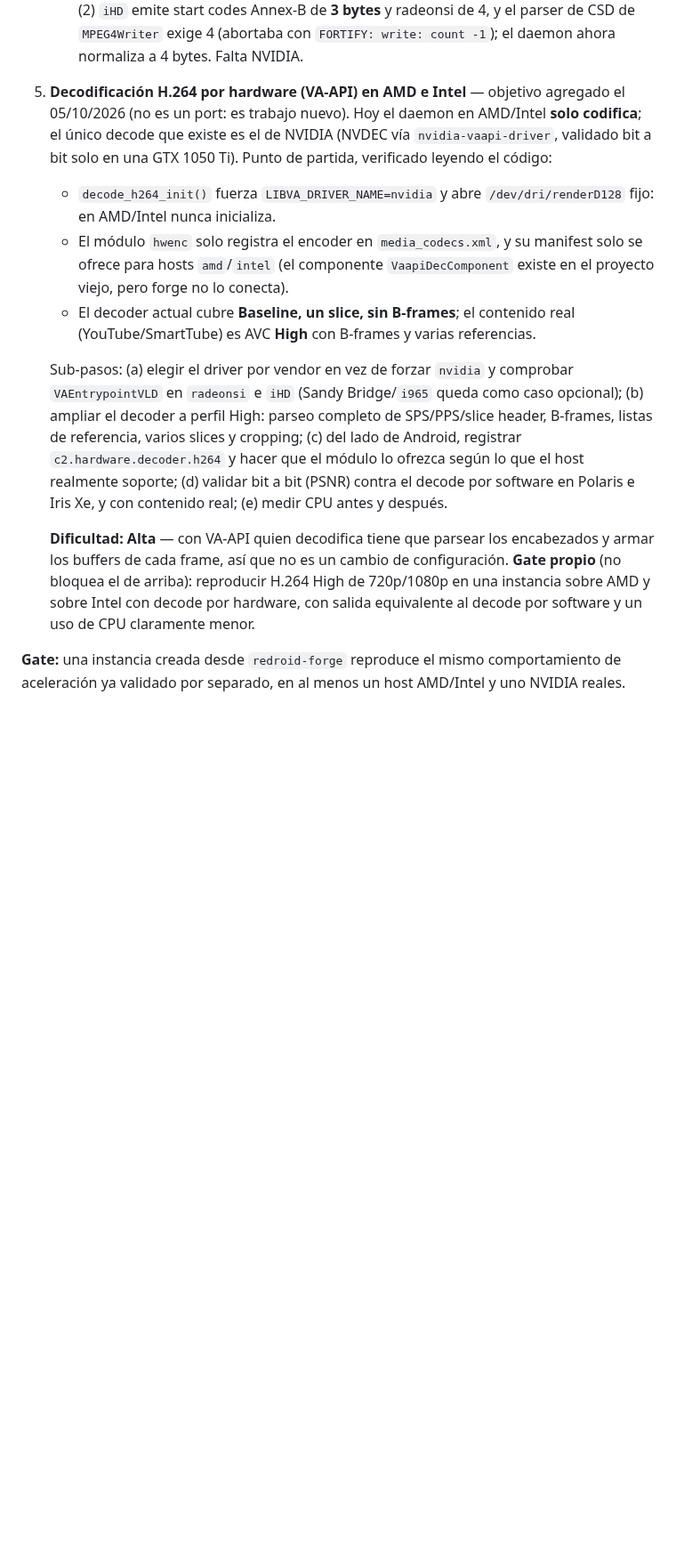
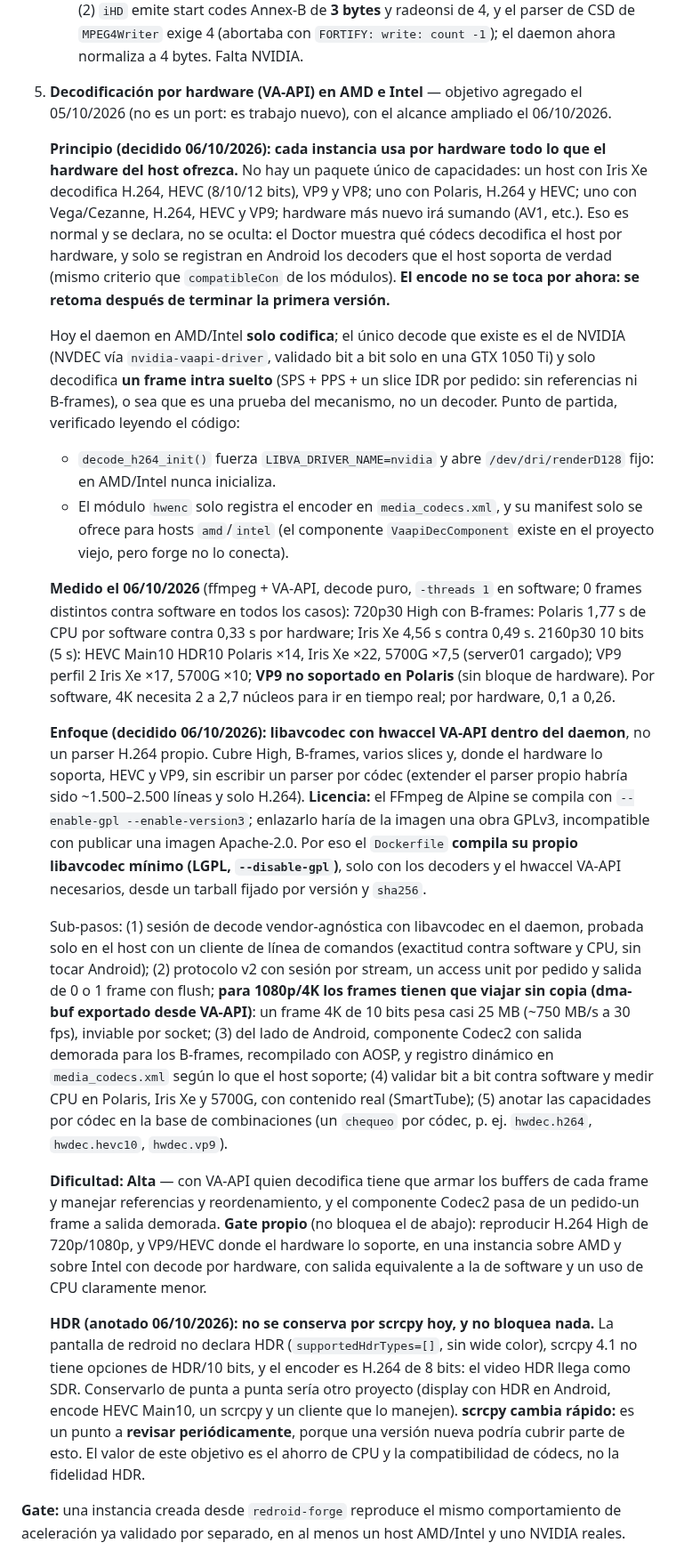
Before and after one commit to fogelmanjg/redroid-forge, a Markdown page: docs/ROADMAP.md, the part around the change. Shown at 89% size. Rendered like a GitHub page; blank space fills up the shorter version.

Commit message:
Docs: hwdecode por hardware = todo lo que ofrezca el host; enfoque libavcodec LGPL propio; mediciones; HDR no se conserva por scrcpy (revisar periodicamente)
Co-Authored-By: Claude Sonnet 5.5 <noreply@anthropic.com>

```diff
--- a/docs/ROADMAP.md
+++ b/docs/ROADMAP.md
@@ -75,34 +75,79 @@ conocidos (ej. el artefacto de scanline en la 4060 con el driver
      `vaInitialize`; (2) `iHD` emite start codes Annex-B de **3 bytes** y
      radeonsi de 4, y el parser de CSD de `MPEG4Writer` exige 4 (abortaba con
      `FORTIFY: write: count -1`); el daemon ahora normaliza a 4 bytes. Falta NVIDIA.
-5. **Decodificación H.264 por hardware (VA-API) en AMD e Intel** — objetivo
-   agregado el 05/10/2026 (no es un port: es trabajo nuevo). Hoy el daemon en
-   AMD/Intel **solo codifica**; el único decode que existe es el de NVIDIA
-   (NVDEC vía `nvidia-vaapi-driver`, validado bit a bit solo en una GTX 1050
-   Ti). Punto de partida, verificado leyendo el código:
+5. **Decodificación por hardware (VA-API) en AMD e Intel** — objetivo
+   agregado el 05/10/2026 (no es un port: es trabajo nuevo), con el alcance
+   ampliado el 06/10/2026.
+
+   **Principio (decidido 06/10/2026): cada instancia usa por hardware todo lo
+   que el hardware del host ofrezca.** No hay un paquete único de capacidades:
+   un host con Iris Xe decodifica H.264, HEVC (8/10/12 bits), VP9 y VP8; uno con
+   Polaris, H.264 y HEVC; uno con Vega/Cezanne, H.264, HEVC y VP9; hardware más
+   nuevo irá sumando (AV1, etc.). Eso es normal y se declara, no se oculta: el
+   Doctor muestra qué códecs decodifica el host por hardware, y solo se
+   registran en Android los decoders que el host soporta de verdad (mismo
+   criterio que `compatibleCon` de los módulos). **El encode no se toca por
+   ahora: se retoma después de terminar la primera versión.**
+
+   Hoy el daemon en AMD/Intel **solo codifica**; el único decode que existe es
+   el de NVIDIA (NVDEC vía `nvidia-vaapi-driver`, validado bit a bit solo en una
+   GTX 1050 Ti) y solo decodifica **un frame intra suelto** (SPS + PPS + un slice
+   IDR por pedido: sin referencias ni B-frames), o sea que es una prueba del
+   mecanismo, no un decoder. Punto de partida, verificado leyendo el código:
    - `decode_h264_init()` fuerza `LIBVA_DRIVER_NAME=nvidia` y abre
      `/dev/dri/renderD128` fijo: en AMD/Intel nunca inicializa.
    - El módulo `hwenc` solo registra el encoder en `media_codecs.xml`, y su
      manifest solo se ofrece para hosts `amd`/`intel` (el componente
      `VaapiDecComponent` existe en el proyecto viejo, pero forge no lo conecta).
-   - El decoder actual cubre **Baseline, un slice, sin B-frames**; el contenido
-     real (YouTube/SmartTube) es AVC **High** con B-frames y varias referencias.
 
-   Sub-pasos: (a) elegir el driver por vendor en vez de forzar `nvidia` y
-   comprobar `VAEntrypointVLD` en `radeonsi` e `iHD` (Sandy Bridge/`i965` queda
-   como caso opcional); (b) ampliar el decoder a perfil High: parseo completo de
-   SPS/PPS/slice header, B-frames, listas de referencia, varios slices y
-   cropping; (c) del lado de Android, registrar `c2.hardware.decoder.h264` y
-   hacer que el módulo lo ofrezca según lo que el host realmente soporte;
-   (d) validar bit a bit (PSNR) contra el decode por software en Polaris e Iris
-   Xe, y con contenido real; (e) medir CPU antes y después.
+   **Medido el 06/10/2026** (ffmpeg + VA-API, decode puro, `-threads 1` en
+   software; 0 frames distintos contra software en todos los casos):
+   720p30 High con B-frames: Polaris 1,77 s de CPU por software contra 0,33 s por
+   hardware; Iris Xe 4,56 s contra 0,49 s. 2160p30 10 bits (5 s): HEVC Main10 HDR10
+   Polaris ×14, Iris Xe ×22, 5700G ×7,5 (server01 cargado); VP9 perfil 2 Iris Xe
+   ×17, 5700G ×10; **VP9 no soportado en Polaris** (sin bloque de hardware). Por
+   software, 4K necesita 2 a 2,7 núcleos para ir en tiempo real; por hardware,
+   0,1 a 0,26.
 
-   **Dificultad: Alta** — con VA-API quien decodifica tiene que parsear los
-   encabezados y armar los buffers de cada frame, así que no es un cambio de
-   configuración. **Gate propio** (no bloquea el de arriba): reproducir H.264
-   High de 720p/1080p en una instancia sobre AMD y sobre Intel con decode por
-   hardware, con salida equivalente al decode por software y un uso de CPU
+   **Enfoque (decidido 06/10/2026): libavcodec con hwaccel VA-API dentro del
+   daemon**, no un parser H.264 propio. Cubre High, B-frames, varios slices y,
+   donde el hardware lo soporta, HEVC y VP9, sin escribir un parser por códec
+   (extender el parser propio habría sido ~1.500–2.500 líneas y solo H.264).
+   **Licencia:** el FFmpeg de Alpine se compila con `--enable-gpl
+   --enable-version3`; enlazarlo haría de la imagen una obra GPLv3, incompatible
+   con publicar una imagen Apache-2.0. Por eso el `Dockerfile` **compila su
+   propio libavcodec mínimo (LGPL, `--disable-gpl`)**, solo con los decoders y el
+   hwaccel VA-API necesarios, desde un tarball fijado por versión y `sha256`.
+
+   Sub-pasos: (1) sesión de decode vendor-agnóstica con libavcodec en el daemon,
+   probada solo en el host con un cliente de línea de comandos (exactitud contra
+   software y CPU, sin tocar Android); (2) protocolo v2 con sesión por stream,
+   un access unit por pedido y salida de 0 o 1 frame con flush; **para 1080p/4K
+   los frames tienen que viajar sin copia (dma-buf exportado desde VA-API)**:
+   un frame 4K de 10 bits pesa casi 25 MB (~750 MB/s a 30 fps), inviable por
+   socket; (3) del lado de Android, componente Codec2 con salida demorada para
+   los B-frames, recompilado con AOSP, y registro dinámico en `media_codecs.xml`
+   según lo que el host soporte; (4) validar bit a bit contra software y medir
+   CPU en Polaris, Iris Xe y 5700G, con contenido real (SmartTube); (5) anotar
+   las capacidades por códec en la base de combinaciones (un `chequeo` por
+   códec, p. ej. `hwdec.h264`, `hwdec.hevc10`, `hwdec.vp9`).
+
+   **Dificultad: Alta** — con VA-API quien decodifica tiene que armar los
+   buffers de cada frame y manejar referencias y reordenamiento, y el componente
+   Codec2 pasa de un pedido-un frame a salida demorada. **Gate propio** (no
+   bloquea el de abajo): reproducir H.264 High de 720p/1080p, y VP9/HEVC donde
+   el hardware lo soporte, en una instancia sobre AMD y sobre Intel con decode
+   por hardware, con salida equivalente a la de software y un uso de CPU
    claramente menor.
+
+   **HDR (anotado 06/10/2026): no se conserva por scrcpy hoy, y no bloquea nada.**
+   La pantalla de redroid no declara HDR (`supportedHdrTypes=[]`, sin wide color),
+   scrcpy 4.1 no tiene opciones de HDR/10 bits, y el encoder es H.264 de 8 bits:
+   el video HDR llega como SDR. Conservarlo de punta a punta sería otro proyecto
+   (display con HDR en Android, encode HEVC Main10, un scrcpy y un cliente que lo
+   manejen). **scrcpy cambia rápido:** es un punto a **revisar periódicamente**,
+   porque una versión nueva podría cubrir parte de esto. El valor de este
+   objetivo es el ahorro de CPU y la compatibilidad de códecs, no la fidelidad HDR.
 
 **Gate:** una instancia creada desde `redroid-forge` reproduce el mismo
 comportamiento de aceleración ya validado por separado, en al menos un host
```
Also changed, not shown: docs/REQUIREMENTS.md (+7 -4 lines).
